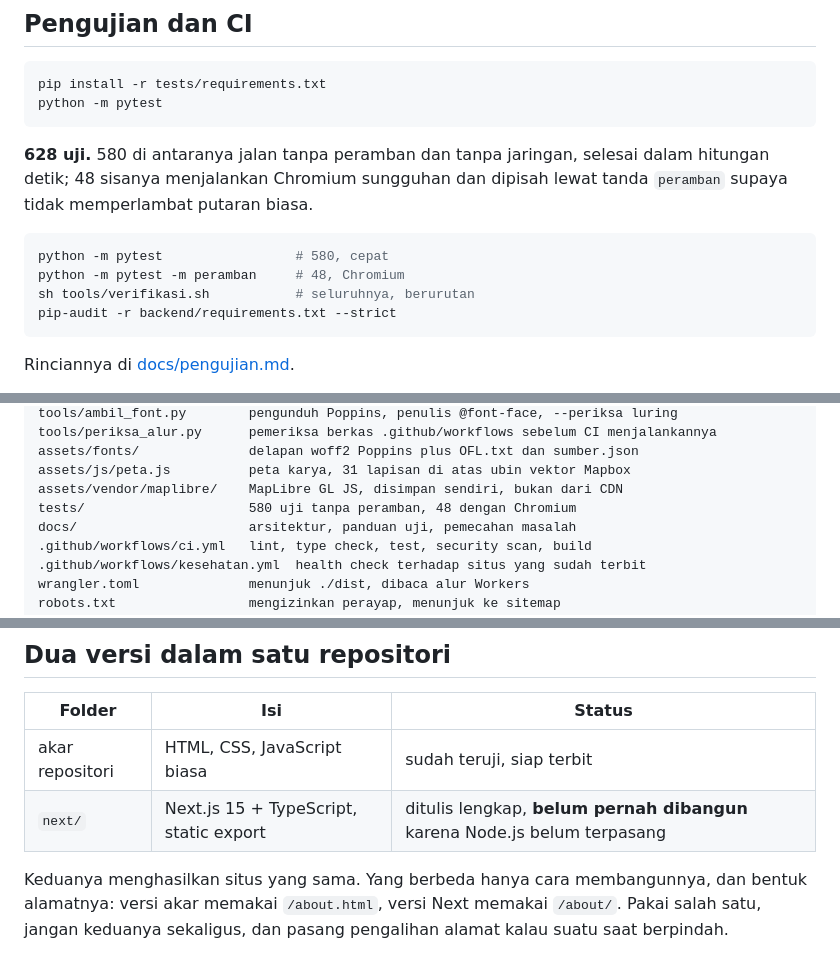
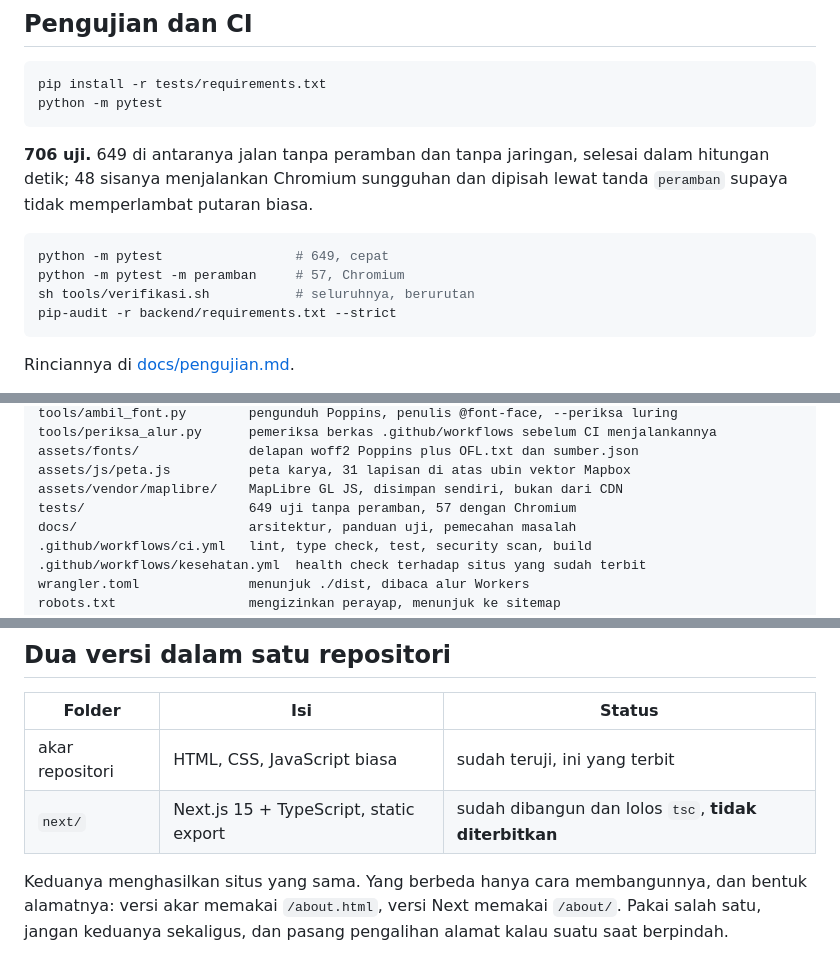
Before and after one commit to hendrokuswantoro/hendrokuswantoro.com, a Markdown page: README.md, 3 parts joined by grey strips. Rendered like a GitHub page.

````diff
--- a/README.md
+++ b/README.md
@@ -212,13 +212,13 @@ pip install -r tests/requirements.txt
 python -m pytest
 ```
 
-**628 uji.** 580 di antaranya jalan tanpa peramban dan tanpa jaringan, selesai
+**706 uji.** 649 di antaranya jalan tanpa peramban dan tanpa jaringan, selesai
 dalam hitungan detik; 48 sisanya menjalankan Chromium sungguhan dan dipisah
 lewat tanda `peramban` supaya tidak memperlambat putaran biasa.
 
 ```bash
-python -m pytest                 # 580, cepat
-python -m pytest -m peramban     # 48, Chromium
+python -m pytest                 # 649, cepat
+python -m pytest -m peramban     # 57, Chromium
 sh tools/verifikasi.sh           # seluruhnya, berurutan
 pip-audit -r backend/requirements.txt --strict
 ```
@@ -307,7 +307,7 @@ tools/periksa_alur.py      pemeriksa berkas .github/workflows sebelum CI menjala
 assets/fonts/              delapan woff2 Poppins plus OFL.txt dan sumber.json
 assets/js/peta.js          peta karya, 31 lapisan di atas ubin vektor Mapbox
 assets/vendor/maplibre/    MapLibre GL JS, disimpan sendiri, bukan dari CDN
-tests/                     580 uji tanpa peramban, 48 dengan Chromium
+tests/                     649 uji tanpa peramban, 57 dengan Chromium
 docs/                      arsitektur, panduan uji, pemecahan masalah
 .github/workflows/ci.yml   lint, type check, test, security scan, build
 .github/workflows/kesehatan.yml  health check terhadap situs yang sudah terbit
@@ -520,8 +520,8 @@ adalah klaim tentang diri Anda, jadi mohon diperiksa:
 
 | Folder | Isi | Status |
 | --- | --- | --- |
-| akar repositori | HTML, CSS, JavaScript biasa | sudah teruji, siap terbit |
-| `next/` | Next.js 15 + TypeScript, static export | ditulis lengkap, **belum pernah dibangun** karena Node.js belum terpasang |
+| akar repositori | HTML, CSS, JavaScript biasa | sudah teruji, ini yang terbit |
+| `next/` | Next.js 15 + TypeScript, static export | sudah dibangun dan lolos `tsc`, **tidak diterbitkan** |
 
 Keduanya menghasilkan situs yang sama. Yang berbeda hanya cara membangunnya,
 dan bentuk alamatnya: versi akar memakai `/about.html`, versi Next memakai
````
Also changed, not shown: CLAUDE.md (+37 -6 lines), docs/status.md (+1 -1 lines).
